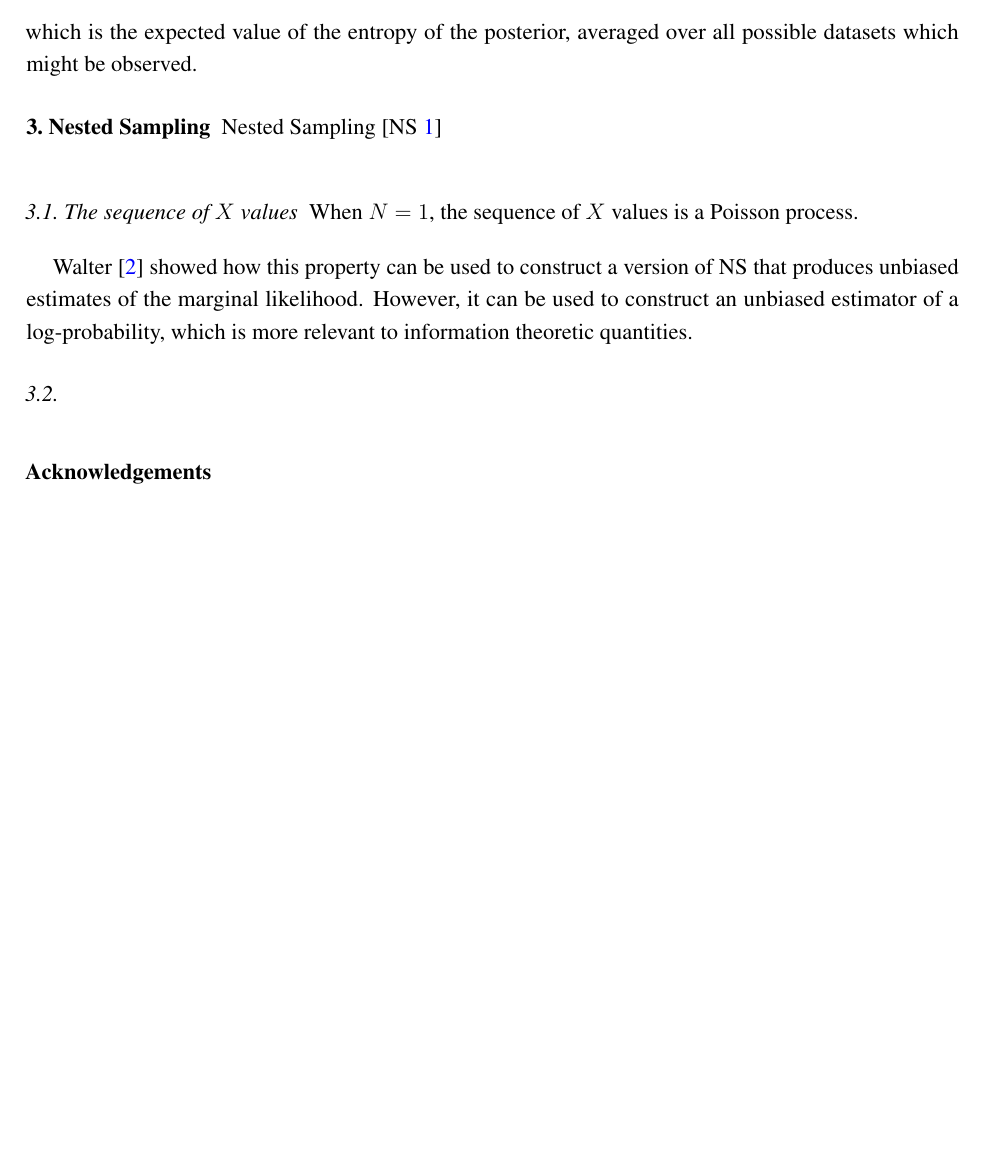
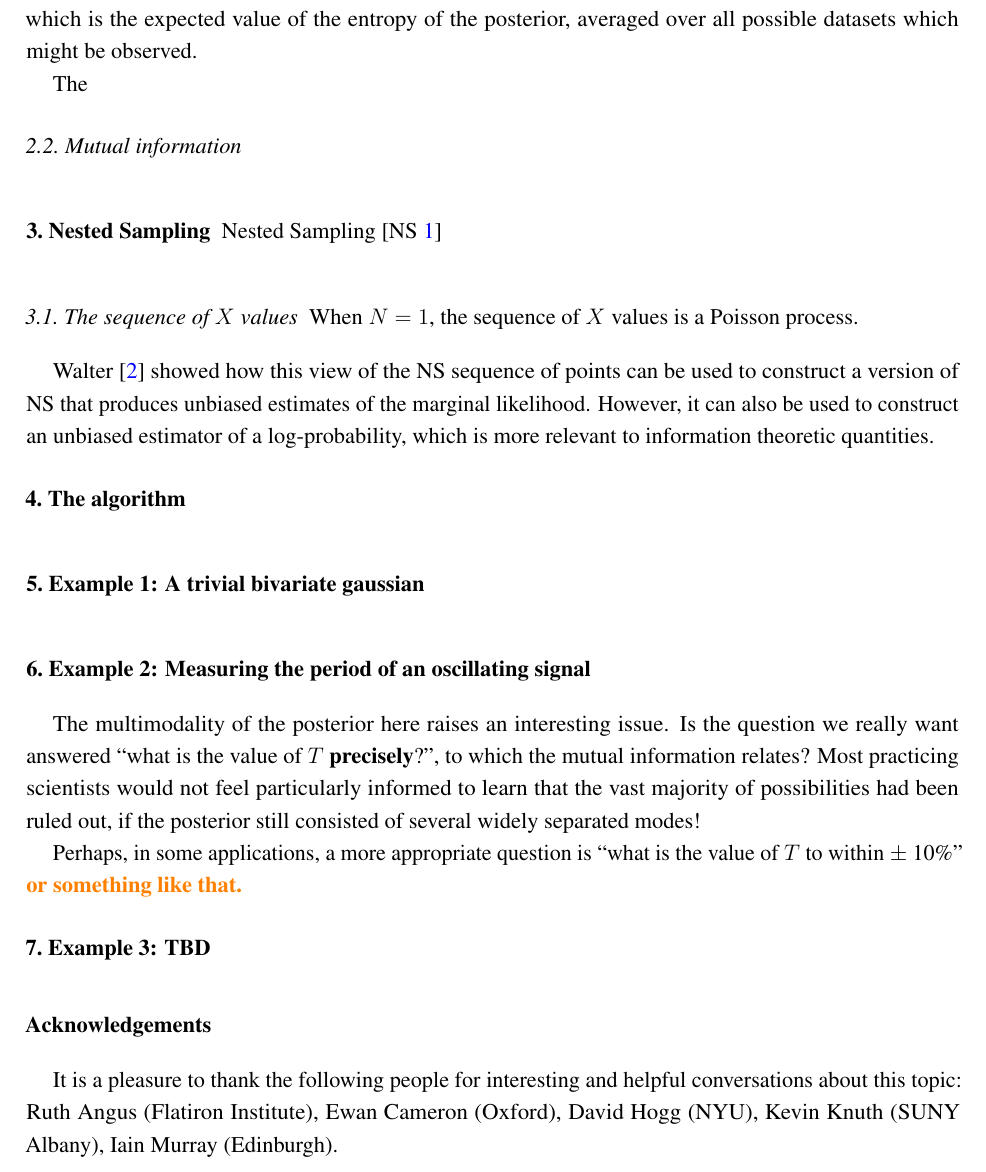
Before and after one commit to eggplantbren/InfoNest, a LaTeX paper (paper/ms.tex): part of page 2 of 2 before the commit and part of page 2 of 3 after it, cut so that both start at the same text, the shorter picture padded with empty space. Compiled offline with pdfLaTeX.

Commit message:
Some sections, to remind myself of what to discuss

```diff
--- a/paper/ms.tex
+++ b/paper/ms.tex
@@ -56,8 +56,12 @@
 \usepackage{microtype}
 
 \DeclareUnicodeCharacter{00A0}{ }
+
+\definecolor{orange}{rgb}{1, 0.5, 0}
+
+\renewcommand{\d}{\boldsymbol{d}}
+\newcommand{\todo}{\color{orange} \bf}
 \newcommand{\x}{\boldsymbol{x}}
-\renewcommand{\d}{\boldsymbol{d}}
 
 %------------------------------------------------------------------
 % The following line should be uncommented if the LaTeX file is uploaded to arXiv.org
@@ -175,6 +179,15 @@ H_{\x | \d} &= - \sum_{\d} p(\d) \sum_{\x} p(\x | \d) \log p(\x | \d)
 which is the expected value of the entropy of the posterior, averaged over
 all possible datasets which might be observed.
 
+The
+
+\subsection{Mutual information}
+
+
+
+
+
+
 
 \section{Nested Sampling}
 Nested Sampling \citep[NS][]{skilling2006nested}
@@ -183,16 +196,40 @@ Nested Sampling \citep[NS][]{skilling2006nested}
 \subsection{The sequence of $X$ values}
 When $N=1$, the sequence of $X$ values is a Poisson process.
 
-\citet{Walter2015} showed how this property can be used to construct a
+\citet{Walter2015} showed how this view of the NS sequence of points
+can be used to construct a
 version of NS that produces unbiased estimates of the marginal likelihood.
-However, it can be used to construct an unbiased estimator of
+However, it can also be used to construct an unbiased estimator of
 a log-probability, which is more relevant to information theoretic
 quantities.
 
-\subsection{}
+\section{The algorithm}
 
 
+\section{Example 1: A trivial bivariate gaussian}
+
+
+\section{Example 2: Measuring the period of an oscillating signal}
+
+
+The multimodality of the posterior here raises an interesting issue. Is
+the question we really want answered ``what is the value of $T$
+{\bf precisely}?'', to which the mutual information relates?
+Most practicing scientists would not feel particularly informed to learn
+that the vast majority of possibilities had been ruled out, if the
+posterior still consisted of several widely separated modes!
+
+Perhaps, in some applications, a more appropriate question is
+``what is the value of $T$ to within $\pm$ 10\%''
+{\todo or something like that.}
+
+\section{Example 3: TBD}
+
 \acknowledgments{Acknowledgements}
+It is a pleasure to thank the following people for interesting and helpful
+conversations about this topic: Ruth Angus (Flatiron Institute),
+Ewan Cameron (Oxford), David Hogg (NYU), Kevin Knuth (SUNY Albany),
+Iain Murray (Edinburgh).
 
 %%%%%%%%%%%%%%%%%%%%%%%%%%%%%%%%%%%%%%%%%%
 
```
